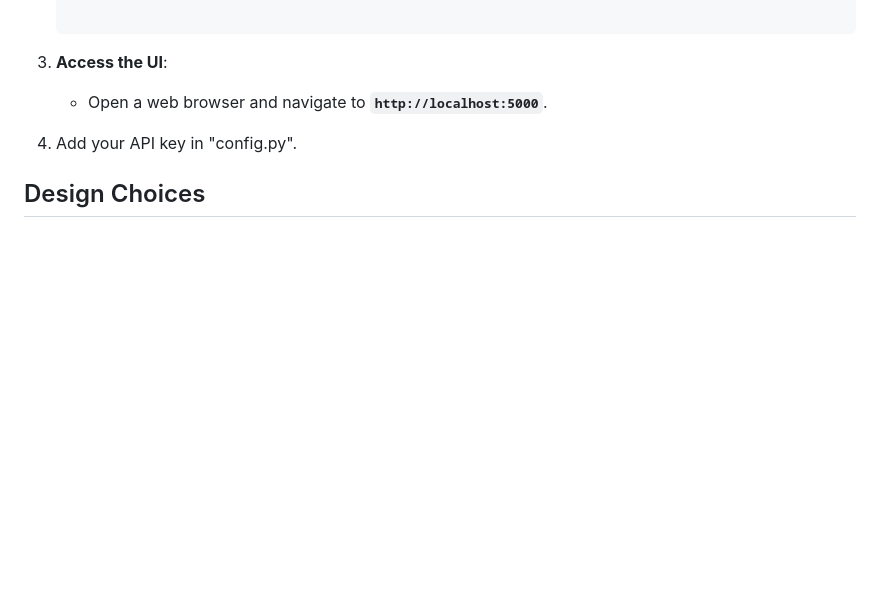
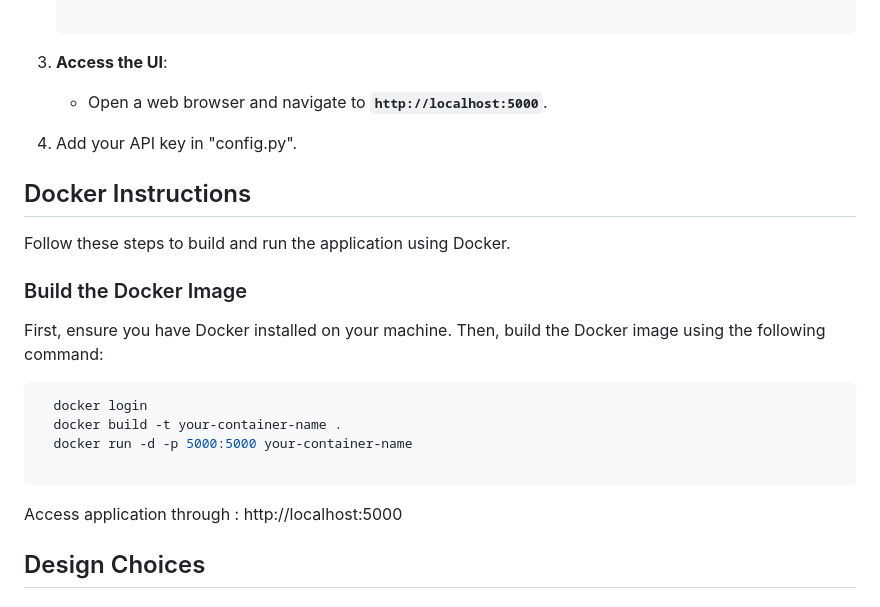
Before and after one commit to astrogust30/Anonymousforareason2, a Markdown page: README.md, the part around the change. Drawn GitHub-style; blank space fills up the shorter version.

````diff
--- a/README.md
+++ b/README.md
@@ -202,6 +202,22 @@ To run the Weather Monitoring System, ensure the following dependencies are inst
     - Open a web browser and navigate to **`http://localhost:5000`**.
 5. Add your API key in "config.py".
 
+## Docker Instructions
+
+Follow these steps to build and run the application using Docker.
+
+### Build the Docker Image
+
+First, ensure you have Docker installed on your machine. Then, build the Docker image using the following command:
+
+ ```bash
+   docker login
+   docker build -t your-container-name .
+   docker run -d -p 5000:5000 your-container-name
+
+ ```
+Access application through : http://localhost:5000
+
 ## Design Choices
 
 ### Backend Processing
````
